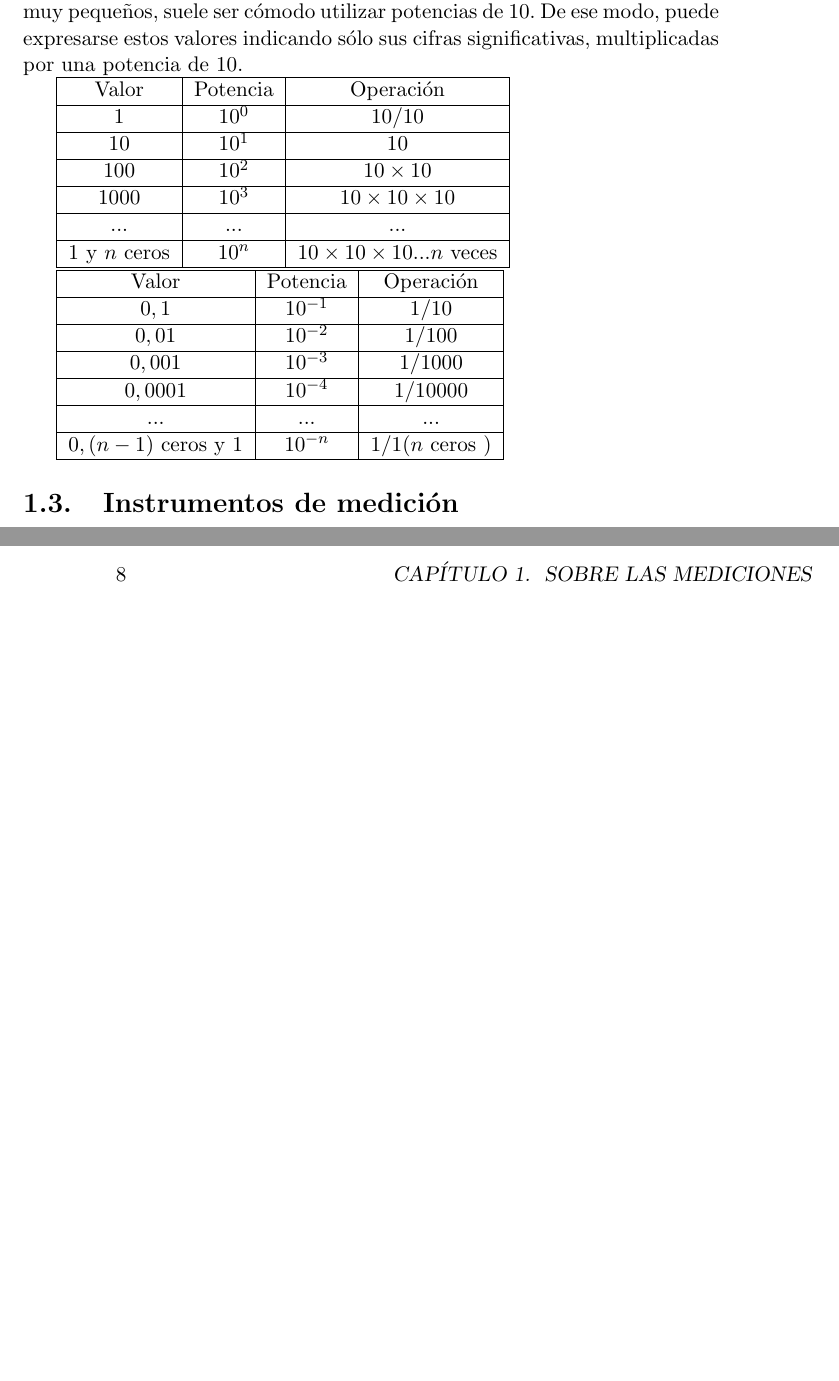
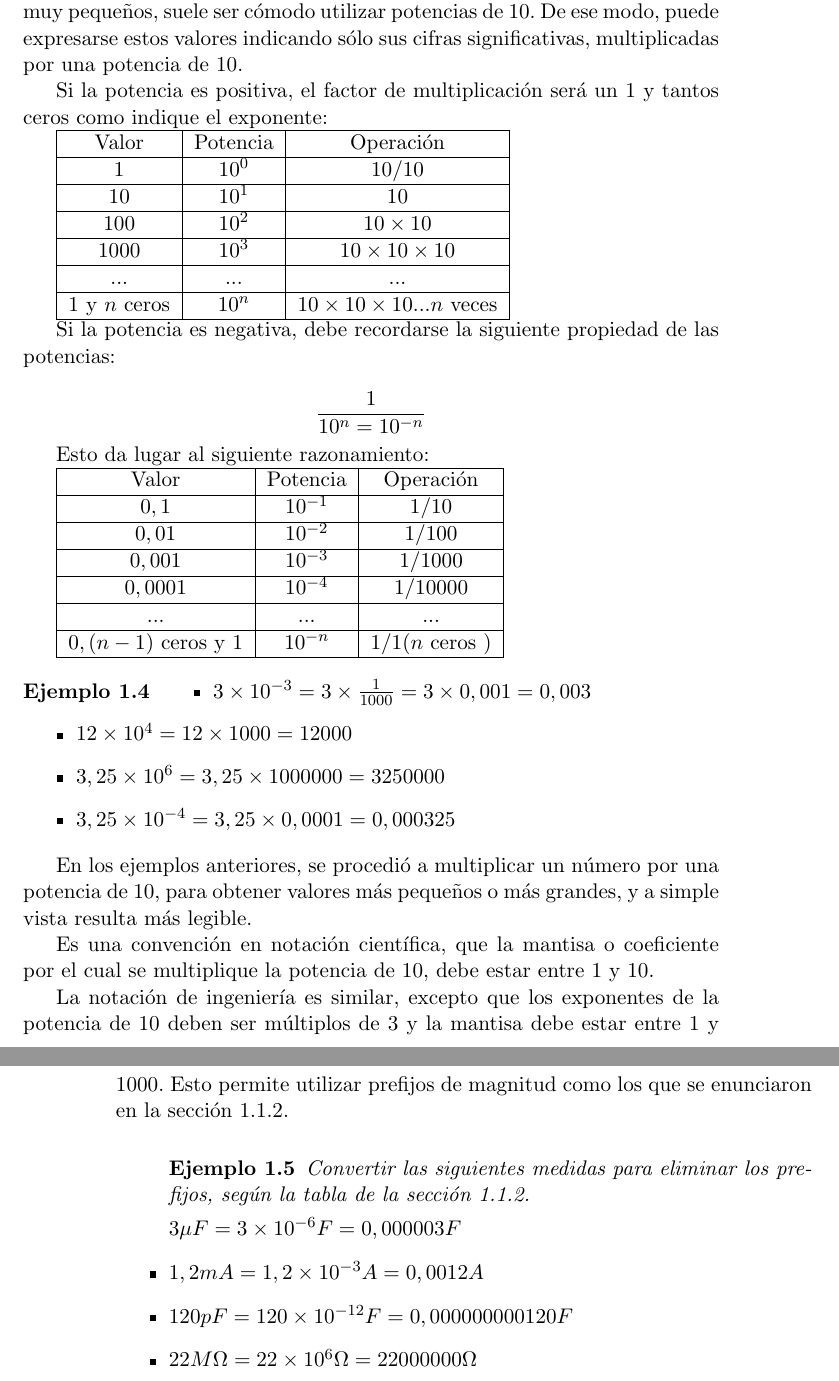
Before and after one commit to juanmamaffei/Mediciones-electricas, a LaTeX book (main.tex, which reads content/sobre-las-mediciones.tex): two parts of pages 7 and 8 of 17, joined at a grey line, cut so that both start at the same text, the shorter picture padded with empty space. Compiled offline with pdfLaTeX.

Commit message:
Sobre las mediciones. Notación científica y de ingeniería

```diff
--- a/content/sobre-las-mediciones.tex
+++ b/content/sobre-las-mediciones.tex
@@ -132,6 +132,8 @@ Si $V_1=3,25 V$, $V_2=2,4201 V$ y $V_3=3,245V$,
 En la sección \ref{section:prefijos}, se han usado, como factores de multiplicación, potencias de 10.
 
 A veces, cuando los valores con los que se trabaja son muy grandes o muy pequeños, suele ser cómodo utilizar potencias de 10. De ese modo, puede expresarse estos valores indicando sólo sus cifras significativas, multiplicadas por una potencia de 10.
+
+Si la potencia es positiva, el factor de multiplicación será un 1 y tantos ceros como indique el exponente:
 
 \begin{tabular}{|c|c|c|}
 \hline
@@ -151,6 +153,12 @@ $1000$ & $10^3$ & $10 \times 10 \times 10$ \\
 \hline
 \end{tabular}
 
+Si la potencia es negativa, debe recordarse la siguiente propiedad de las potencias:
+
+$$ \frac{1}{10^{n}=10^{-n}} $$
+
+Esto da lugar al siguiente razonamiento:
+
 \begin{tabular}{|c|c|c|}
 \hline
 Valor & Potencia & Operación \\
@@ -168,4 +176,28 @@ $0,0001$ & $10^{-4}$ & $1/10000$ \\
 $0,(n-1)$ ceros y $1$ & $10^{-n}$ & $1/1(n$ ceros $)$ \\
 \hline
 \end{tabular}
-\section{Instrumentos de medición}
+
+\begin{ejemplo}
+	\begin{itemize}
+		\item $ 3 \times 10^{-3}=3\times \frac{1}{1000}=3\times 0,001 = 0,003 $
+		\item $ 12 \times 10^{4}= 12 \times 1000 = 12000 $
+		\item $ 3,25 \times 10^{6} = 3,25 \times 1000000 = 3250000 $
+		\item $ 3,25 \times 10^{-4}= 3,25 \times 0,0001 = 0,000325 $
+	\end{itemize}
+\end{ejemplo}
+
+En los ejemplos anteriores, se procedió a multiplicar un número por una potencia de 10, para obtener valores más pequeños o más grandes, y a simple vista resulta más legible.
+
+Es una convención en notación científica, que la mantisa o coeficiente por el cual se multiplique la potencia de 10, debe estar entre 1 y 10.
+
+La notación de ingeniería es similar, excepto que los exponentes de la potencia de 10 deben ser múltiplos de 3 y la mantisa debe estar entre 1 y 1000. Esto permite utilizar prefijos de magnitud como los que se enunciaron en la sección \ref{section:prefijos}.
+
+\begin{ejemplo}
+	\begin{itemize}
+	Convertir las siguientes medidas para eliminar los prefijos, según la tabla de la sección \ref{section:prefijos}.
+		\item $ 3 \mu F = 3\times 10^{-6} F=0,000003 F$
+		\item $ 1,2 mA = 1,2 \times 10^{-3} A= 0,0012 A$
+		\item $ 120 pF = 120 \times 10^{-12} F=0,000000000120 F$
+		\item $ 22 M\Omega = 22 \times 10^{6} \Omega = 22000000 \Omega $
+	\end{itemize}
+\end{ejemplo}
```
Also changed, not shown: main.pdf, content/sobre-las-mediciones.tex (2 more changed lines), 4 other files.
